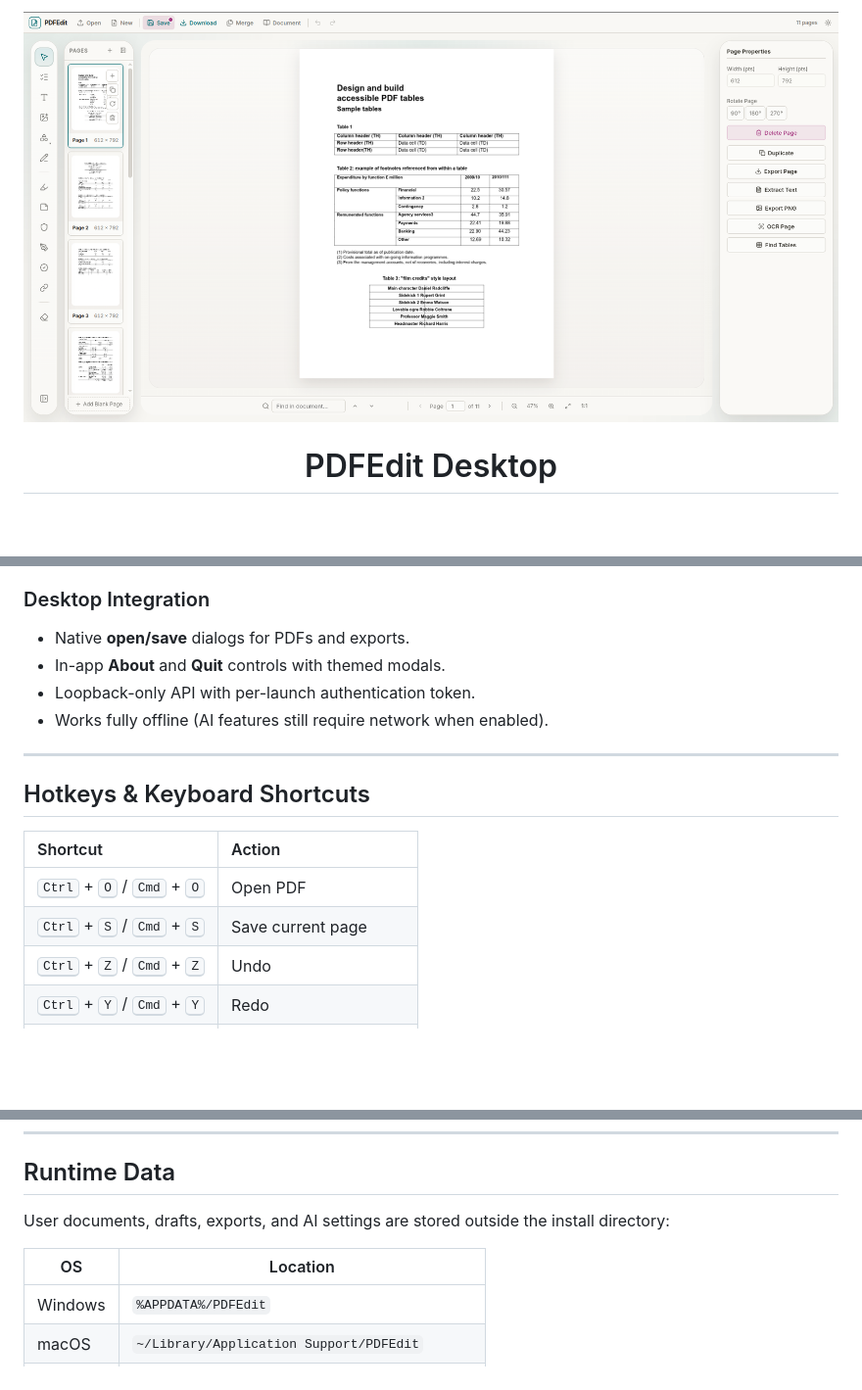
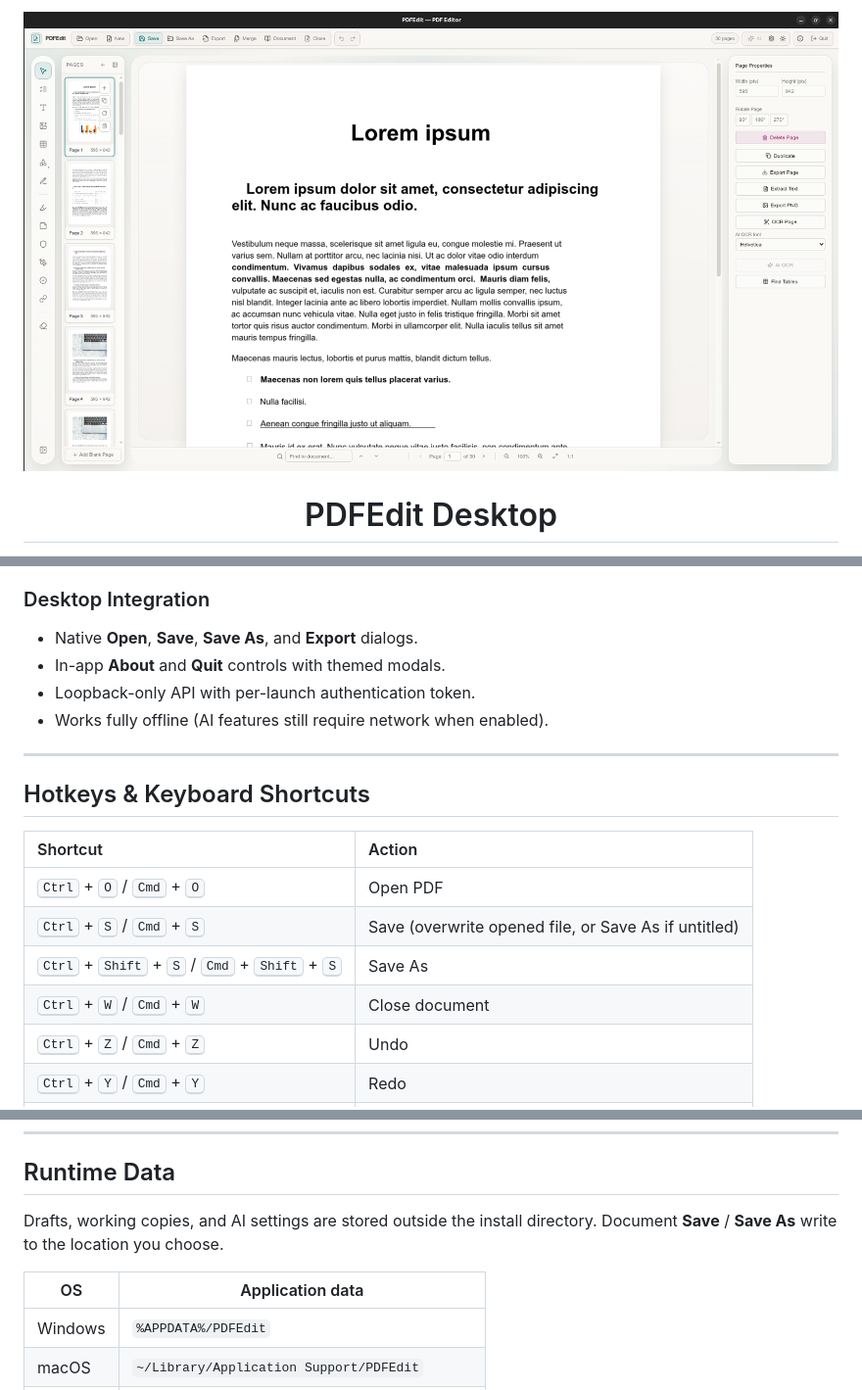
Before and after one commit to ClaudiuJitea/PDFEditApp, a Markdown page: README.md, 3 parts joined by grey strips. Shown at 98% size. GitHub-like rendering; pictures changed too: images/1.png (added); blank space fills up the shorter version.

```diff
--- a/README.md
+++ b/README.md
@@ -1,5 +1,5 @@
 <p align="center">
-  <img src="assets/banner_mock.png" alt="PDFEdit Banner" width="100%">
+  <img src="images/1.png" alt="PDFEdit Desktop screenshot" width="100%">
 </p>
 
 <h1 align="center">PDFEdit Desktop</h1>
@@ -54,7 +55,7 @@ Open PDFs, annotate, fill forms, redact, sign, run OCR, detect tables, and expor
 * Table detection with CSV export.
 
 ### Desktop Integration
-* Native **open/save** dialogs for PDFs and exports.
+* Native **Open**, **Save**, **Save As**, and **Export** dialogs.
 * In-app **About** and **Quit** controls with themed modals.
 * Loopback-only API with per-launch authentication token.
 * Works fully offline (AI features still require network when enabled).
@@ -66,7 +67,9 @@ Open PDFs, annotate, fill forms, redact, sign, run OCR, detect tables, and expor
 | Shortcut | Action |
 |:---|:---|
 | <kbd>Ctrl</kbd> + <kbd>O</kbd> / <kbd>Cmd</kbd> + <kbd>O</kbd> | Open PDF |
-| <kbd>Ctrl</kbd> + <kbd>S</kbd> / <kbd>Cmd</kbd> + <kbd>S</kbd> | Save current page |
+| <kbd>Ctrl</kbd> + <kbd>S</kbd> / <kbd>Cmd</kbd> + <kbd>S</kbd> | Save (overwrite opened file, or Save As if untitled) |
+| <kbd>Ctrl</kbd> + <kbd>Shift</kbd> + <kbd>S</kbd> / <kbd>Cmd</kbd> + <kbd>Shift</kbd> + <kbd>S</kbd> | Save As |
+| <kbd>Ctrl</kbd> + <kbd>W</kbd> / <kbd>Cmd</kbd> + <kbd>W</kbd> | Close document |
 | <kbd>Ctrl</kbd> + <kbd>Z</kbd> / <kbd>Cmd</kbd> + <kbd>Z</kbd> | Undo |
 | <kbd>Ctrl</kbd> + <kbd>Y</kbd> / <kbd>Cmd</kbd> + <kbd>Y</kbd> | Redo |
 | <kbd>V</kbd> | Select tool |
@@ -196,10 +202,10 @@ npm run build:desktop
 
 ## Runtime Data
 
-User documents, drafts, exports, and AI settings are stored outside the install directory:
+Drafts, working copies, and AI settings are stored outside the install directory. Document **Save** / **Save As** write to the location you choose.
 
-| OS | Location |
-|----|----------|
+| OS | Application data |
+|----|------------------|
 | Windows | `%APPDATA%/PDFEdit` |
 | macOS | `~/Library/Application Support/PDFEdit` |
 | Linux | `~/.local/share/pdfedit` or `~/.config/PDFEdit` |
```
Also changed, not shown: other parts of README.md (+7 -3 lines), 15 other files.
